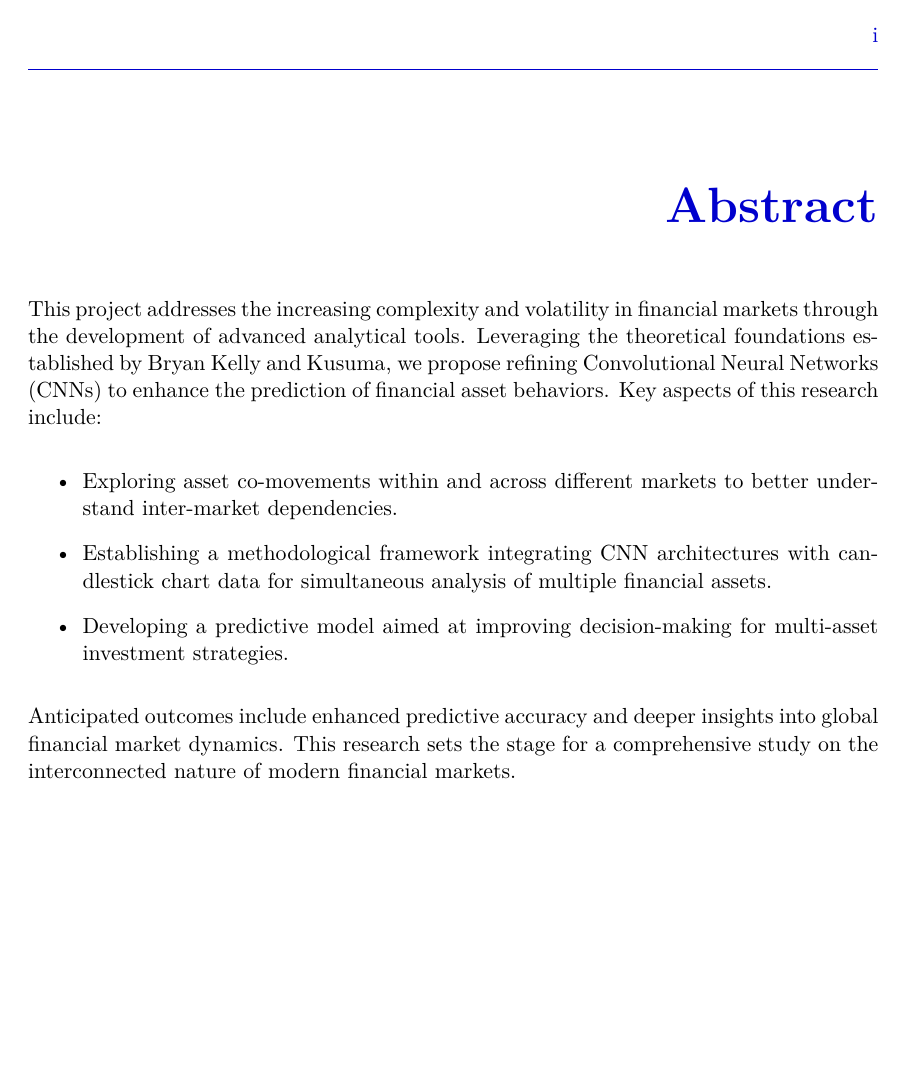
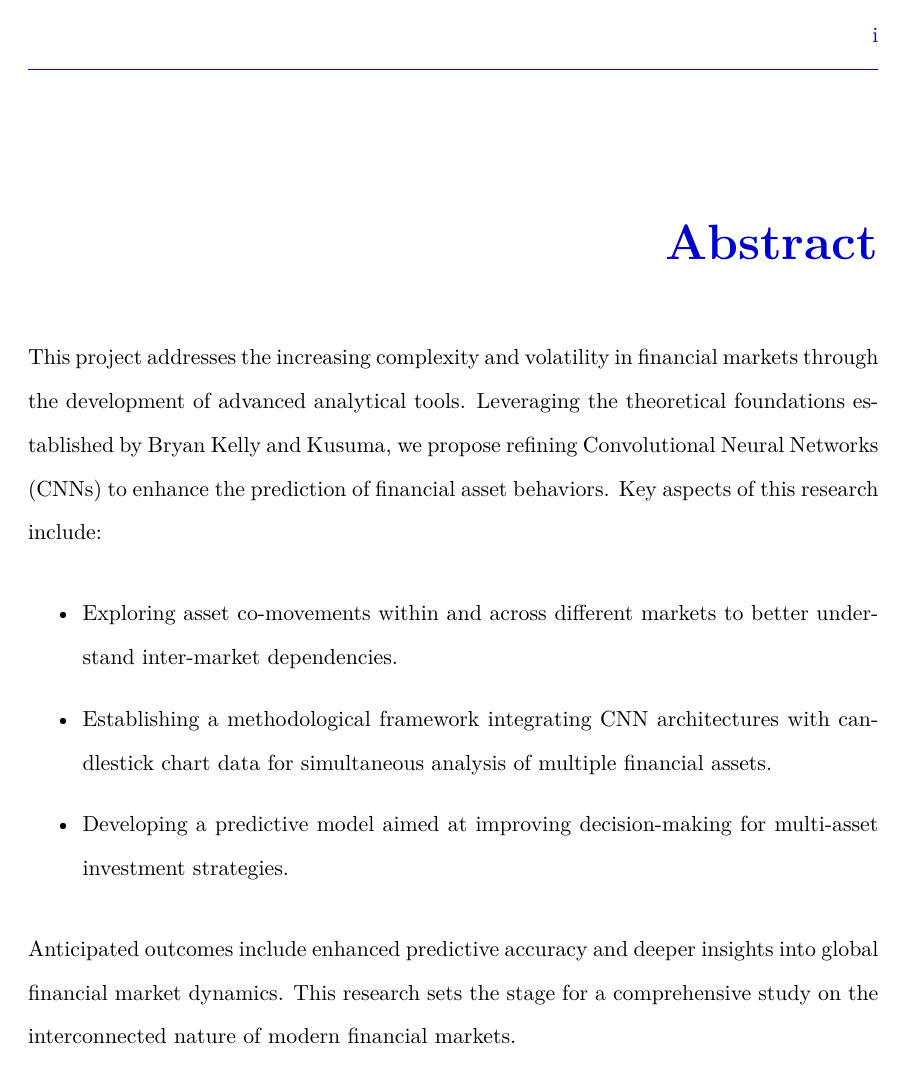
Before and after one commit to acse-ci223/IRP-Paper, a LaTeX thesis (ci223-final-report.tex): page 2 of 10. Compiled offline with XeLaTeX; a LaTeX package or settings file that is missing is left out.

Commit message:
Added double spacing

```diff
--- a/ci223-final-report.tex
+++ b/ci223-final-report.tex
@@ -56,7 +56,7 @@
 \setboolean{edge_labels}{true} % default for MSc
 
 
-\setboolean{double_spacing}{false} %Default is true. If you want to change this, ask your supervisor if they are OK with singlespacing.
+\setboolean{double_spacing}{true} %Default is true. If you want to change this, ask your supervisor if they are OK with singlespacing.
 
 %%%%%%%%%%% PART B %%%%%%%%%%%
 % ONLY FOR MENG/BENG. MSC IGNORE THIS
```
Also changed, not shown: ci223-final-report.pdf.
